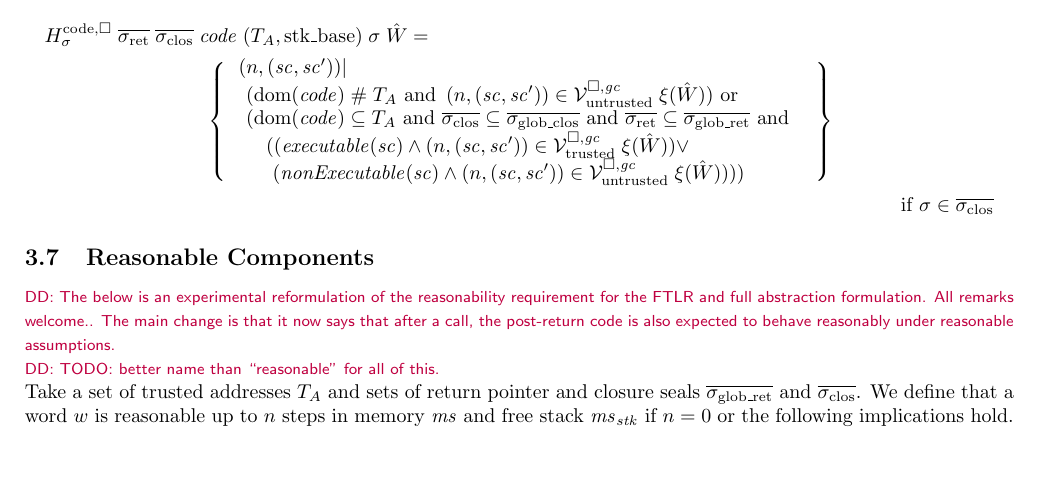
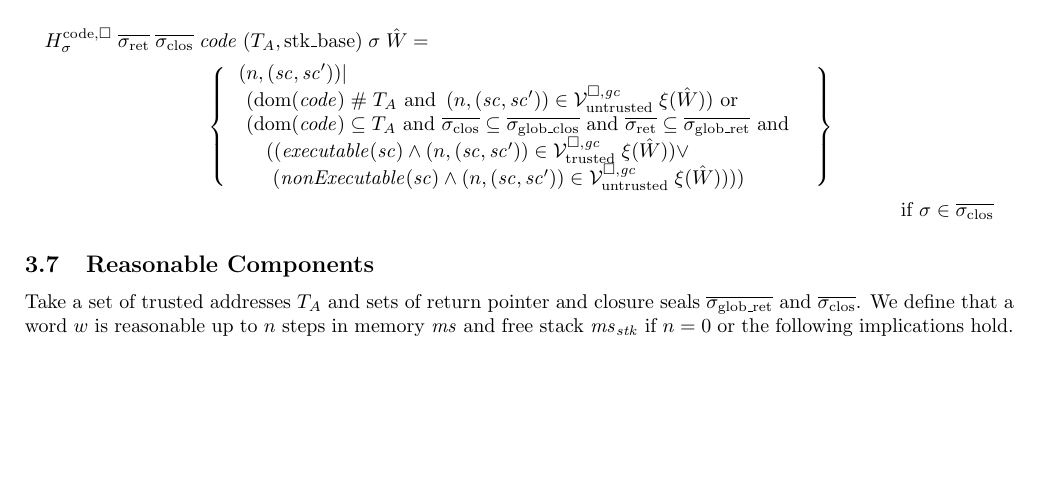
Before and after one commit to dominiquedevriese/capability-machine-reasoning-on-paper, a LaTeX document (fully-abstract-comp/technical-report.tex): part of page 24 of 82, cut so that both start at the same text, the shorter picture padded with empty space. Compiled offline with pdfLaTeX.

Commit message:
Comment out/remove outdated/optional todos.

```diff
--- a/fully-abstract-comp/technical-report.tex
+++ b/fully-abstract-comp/technical-report.tex
@@ -2347,10 +2347,7 @@ and
 \subsection{Reasonable Components}
 \label{sec:reasonability}
 
-\dominique{The below is an experimental reformulation of the reasonability requirement for the FTLR and full abstraction formulation.  All remarks welcome..
-  The main change is that it now says that after a call, the post-return code is also expected to behave reasonably under reasonable assumptions.
-}
-\dominique{TODO: better name than ``reasonable'' for all of this.}
+% \dominique{TODO: better name than ``reasonable'' for all of this.}
 Take a set of trusted addresses $\ta$ and sets of return pointer and closure seals $\gsigrets$ and $\sigcloss$.
 We define that a word $w$ is reasonable up to $n$ steps in memory $\ms$ and
 free stack $\ms_\stk$ if $n=0$
```
